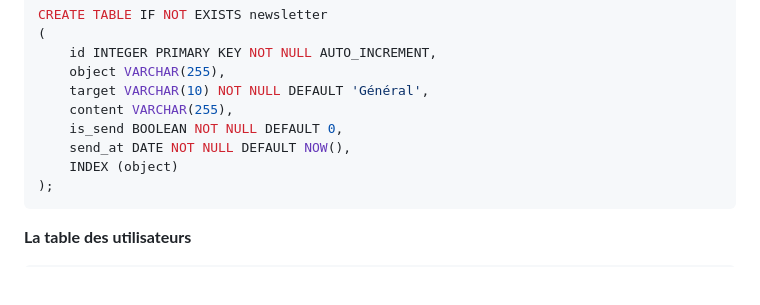
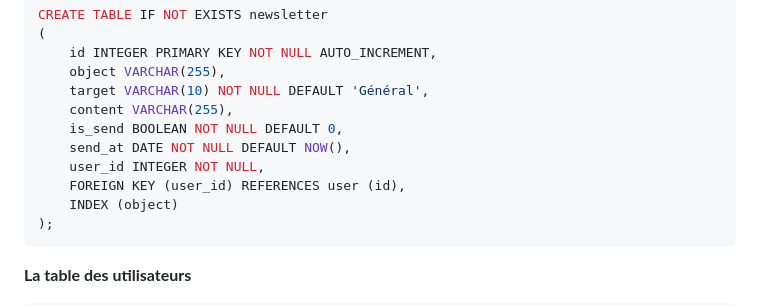
Before and after one commit to Lukam90/AssocApp, a Markdown page: docs/parts/realisation-projet.md, the part around the change. GitHub-like rendering; blank space fills up the shorter version.

````diff
--- a/docs/parts/realisation-projet.md
+++ b/docs/parts/realisation-projet.md
@@ -13,6 +13,8 @@ CREATE TABLE IF NOT EXISTS newsletter
     content VARCHAR(255),
     is_send BOOLEAN NOT NULL DEFAULT 0,
     send_at DATE NOT NULL DEFAULT NOW(),
+    user_id INTEGER NOT NULL,
+    FOREIGN KEY (user_id) REFERENCES user (id),
     INDEX (object)
 );
 ```
````
Also changed, not shown: docs/parts/base-donnees.md (+12 -12 lines), docs/schemas/entities/relations.png.
